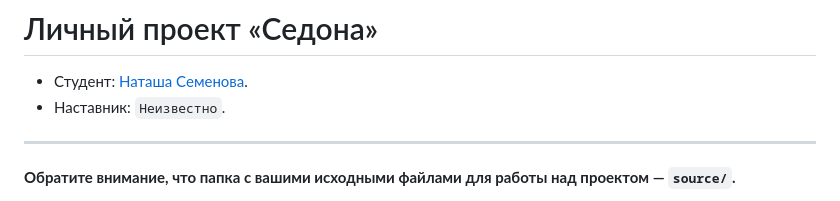
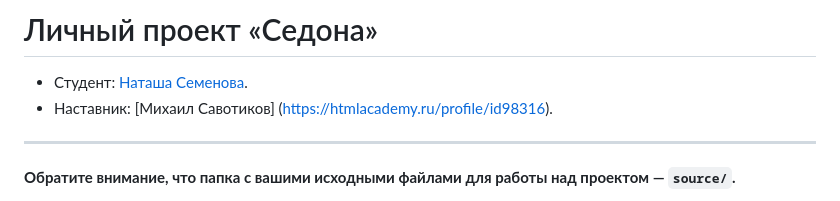
Before and after one commit to htmlacademy-adaptive/2285705-sedona-28, a Markdown page: Readme.md, the part around the change. Drawn GitHub-style.

Commit message:
Добавляет наставника

```diff
--- a/Readme.md
+++ b/Readme.md
@@ -1,7 +1,7 @@
 # Личный проект «Седона»
 
 * Студент: [Наташа Семенова](https://up.htmlacademy.ru/adaptive/28/user/2285705).
-* Наставник: `Неизвестно`.
+* Наставник: [Михаил Савотиков] (https://htmlacademy.ru/profile/id98316).
 
 ---
 
```
